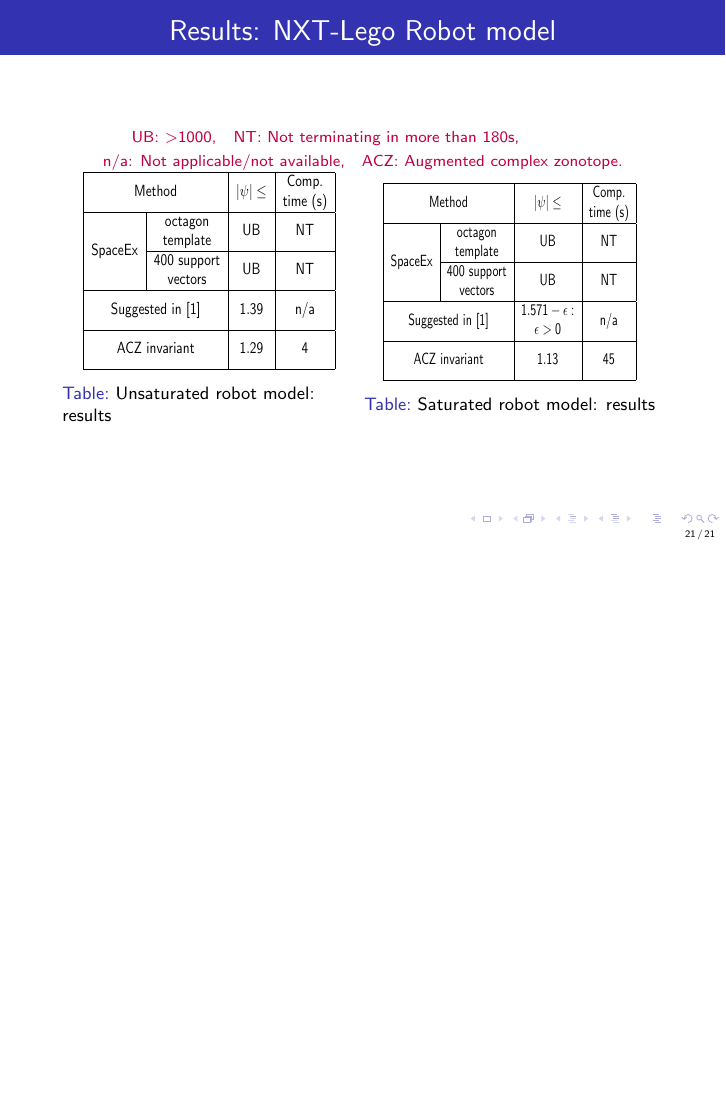
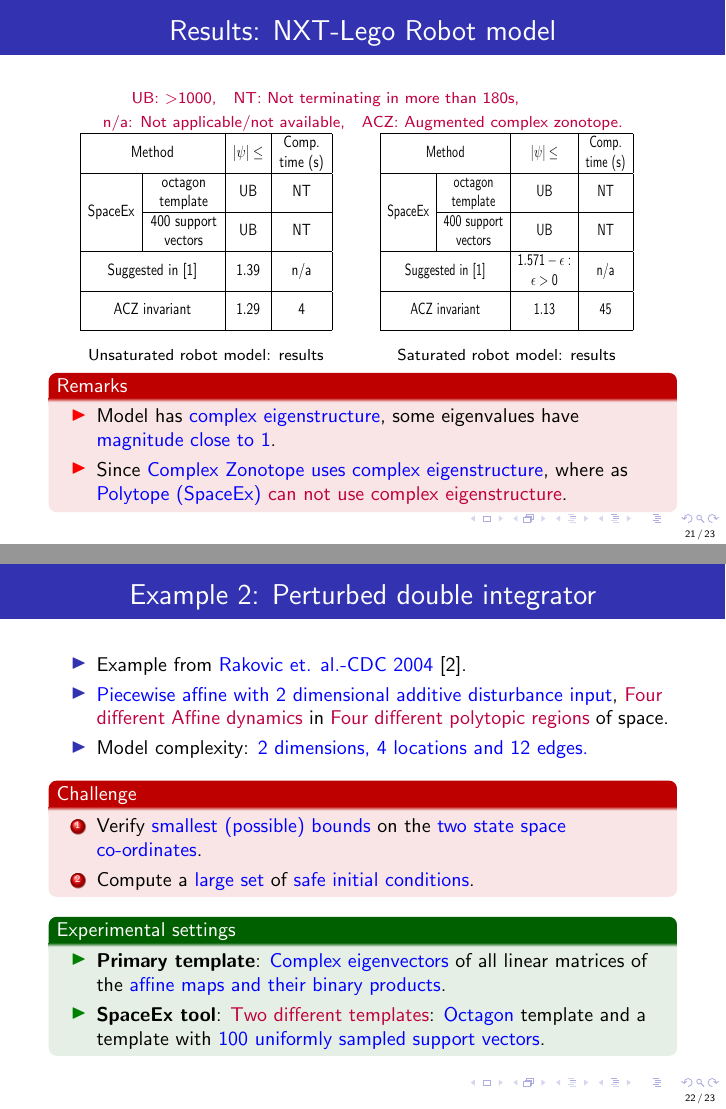
Before and after one commit to asarvind/ComplexZonotope, LaTeX slides (LinHybridSystem/PresentationFormats/slides.tex): page 30 of 31 before the commit and pages 31 and 33 of 35 after it, the two joined at a grey line, the shorter picture padded with empty space. Compiled offline with pdfLaTeX.

Commit message:
updated repo

```diff
--- a/LinHybridSystem/PresentationFormats/slides.tex
+++ b/LinHybridSystem/PresentationFormats/slides.tex
@@ -444,9 +452,9 @@ template with \textcol{$400$ uniformly sampled support vectors}.
 \end{frame}
 
 \begin{frame}{Results: NXT-Lego Robot model}
-\center{{\eqncol{\footnotesize UB: $>$1000, ~~NT: Not terminating in more than 180s, \newline
+\center{{\eqncol{\small{\footnotesize UB: $>$1000, ~~NT: Not terminating in more than 180s, \newline
   n/a: Not applicable/not available, ~~ACZ: Augmented complex
-  zonotope.}}}
+  zonotope.}}}}
 {\color{black}
 \begin{minipage}{0.48\textwidth}
 \begin{table}
@@ -474,7 +482,7 @@ template with \textcol{$400$ uniformly sampled support vectors}.
 \hline
 \end{tabular}
 }
-\caption{Unsaturated robot model: results}
+\caption*{{\footnotesize Unsaturated robot model: results}}
 \end{table}
 \end{minipage}
 \begin{minipage}{0.48\textwidth}
@@ -504,10 +512,41 @@ $1.571-\epsilon:$ & \multirow{2}{*}{n/a}\\
 \hline
 \end{tabular}
 }
-\caption{Saturated robot model: results}
+\caption*{{\footnotesize Saturated robot model: results}}
 \end{table}
 \end{minipage}
 }
+\vspace{-2em}
+\begin{alertblock}{Remarks}
+\begin{itemize}
+\item Model has \textcol{complex eigenstructure}, some eigenvalues have \textcol{magnitude close to 1}.
+\item Since \textcol{Complex Zonotope uses complex eigenstructure}, where as \textcol{Polytope (SpaceEx)} \eqncol{can not use complex eigenstructure}.
+\end{itemize}
+\end{alertblock}
 \end{frame}
 
+\begin{frame}{Example 2: Perturbed double integrator}
+\begin{itemize}
+\item Example from \textcol{Rakovic et. al.-CDC 2004}~\cite{rakovic2004computation}.
+\item \textcol{Piecewise affine with 2 dimensional additive disturbance input}, \eqncol{Four different Affine
+dynamics} in \eqncol{Four different polytopic regions} of space.
+\item Model complexity: \textcol{2 dimensions, 4 locations and 12 edges.}
+\end{itemize}
+\begin{alertblock}{Challenge}
+\begin{enumerate}
+\item Verify \textcol{smallest (possible) bounds} on the \textcol{two state space co-ordinates}.
+\item Compute a \textcol{large set} of \textcol{safe initial conditions}.
+\end{enumerate}
+\end{alertblock}
+\pause
+\begin{exampleblock}{Experimental settings}
+\begin{itemize}
+\item  {\bf Primary template}: \textcol{Complex eigenvectors} of all linear matrices of the \textcol{affine maps and
+their binary products}.
+\item  {\bf SpaceEx tool}: \eqncol{Two
+different templates}: \textcol{Octagon} template and a template with \textcol{100
+uniformly sampled support vectors}.
+\end{itemize}
+\end{exampleblock}
+\end{frame}
 
```
Also changed, not shown: LinHybridSystem/PresentationFormats/slides.tex (67 more changed lines).
